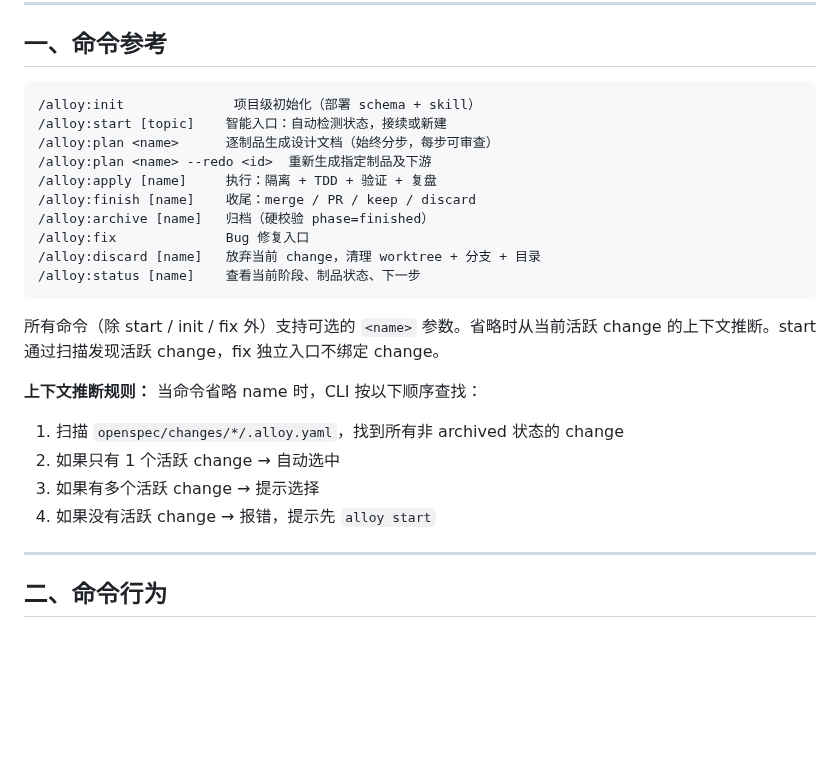
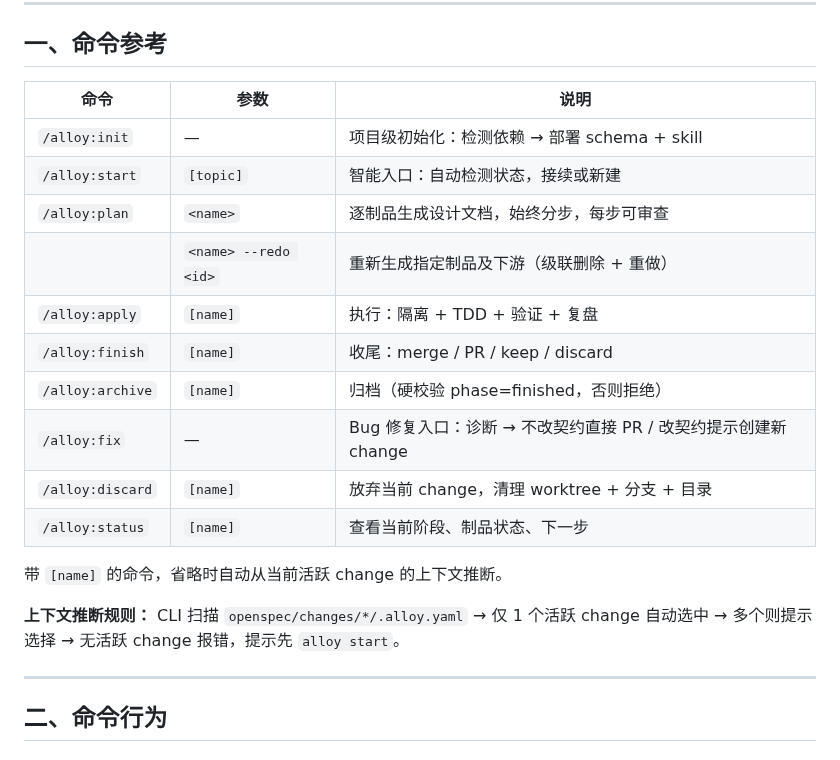
Before and after one commit to Rushing0711/alloy, a Markdown page: alloy-design.md, the part around the change. Rendered like a GitHub page; blank space fills up the shorter version.

Commit message:
命令参考改为表格形式，参数对齐
Co-Authored-By: Claude Opus 4.7 <noreply@anthropic.com>

````diff
--- a/alloy-design.md
+++ b/alloy-design.md
@@ -6,26 +6,22 @@ Alloy 是一套融合 OpenSpec 和 Superpowers 的开发工作流工具，提供
 
 ## 一、命令参考
 
-```
-/alloy:init              项目级初始化（部署 schema + skill）
-/alloy:start [topic]    智能入口：自动检测状态，接续或新建
-/alloy:plan <name>      逐制品生成设计文档（始终分步，每步可审查）
-/alloy:plan <name> --redo <id>  重新生成指定制品及下游
-/alloy:apply [name]     执行：隔离 + TDD + 验证 + 复盘
-/alloy:finish [name]    收尾：merge / PR / keep / discard
-/alloy:archive [name]   归档（硬校验 phase=finished）
-/alloy:fix              Bug 修复入口
-/alloy:discard [name]   放弃当前 change，清理 worktree + 分支 + 目录
-/alloy:status [name]    查看当前阶段、制品状态、下一步
-```
+| 命令 | 参数 | 说明 |
+|------|------|------|
+| `/alloy:init` | — | 项目级初始化：检测依赖 → 部署 schema + skill |
+| `/alloy:start` | `[topic]` | 智能入口：自动检测状态，接续或新建 |
+| `/alloy:plan` | `<name>` | 逐制品生成设计文档，始终分步，每步可审查 |
+| | `<name> --redo <id>` | 重新生成指定制品及下游（级联删除 + 重做） |
+| `/alloy:apply` | `[name]` | 执行：隔离 + TDD + 验证 + 复盘 |
+| `/alloy:finish` | `[name]` | 收尾：merge / PR / keep / discard |
+| `/alloy:archive` | `[name]` | 归档（硬校验 phase=finished，否则拒绝） |
+| `/alloy:fix` | — | Bug 修复入口：诊断 → 不改契约直接 PR / 改契约提示创建新 change |
+| `/alloy:discard` | `[name]` | 放弃当前 change，清理 worktree + 分支 + 目录 |
+| `/alloy:status` | `[name]` | 查看当前阶段、制品状态、下一步 |
 
-所有命令（除 start / init / fix 外）支持可选的 `<name>` 参数。省略时从当前活跃 change 的上下文推断。start 通过扫描发现活跃 change，fix 独立入口不绑定 change。
+带 `[name]` 的命令，省略时自动从当前活跃 change 的上下文推断。
 
-**上下文推断规则：** 当命令省略 name 时，CLI 按以下顺序查找：
-1. 扫描 `openspec/changes/*/.alloy.yaml`，找到所有非 archived 状态的 change
-2. 如果只有 1 个活跃 change → 自动选中
-3. 如果有多个活跃 change → 提示选择
-4. 如果没有活跃 change → 报错，提示先 `alloy start`
+**上下文推断规则：** CLI 扫描 `openspec/changes/*/.alloy.yaml` → 仅 1 个活跃 change 自动选中 → 多个则提示选择 → 无活跃 change 报错，提示先 `alloy start`。
 
 ---
 
````
